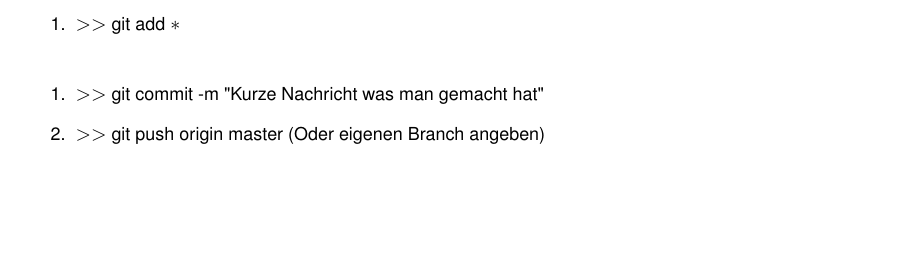
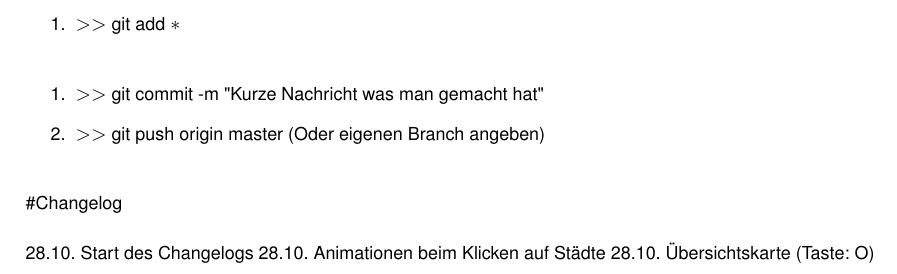
Before and after one commit to davidtraum/swt, a LaTeX book (prototype/docs/latex/refman.tex, which reads prototype/docs/latex/index.tex): part of page 5 of 36, cut so that both start at the same text, the shorter picture padded with empty space. Compiled offline with pdfLaTeX.

Commit message:
Changelog hinzugefügt

```diff
--- a/prototype/docs/latex/index.tex
+++ b/prototype/docs/latex/index.tex
@@ -17,3 +17,7 @@ Wenn man was geändert hat\+:
 \item $>$$>$ git commit -\/m \char`\"{}\+Kurze Nachricht was man gemacht hat\char`\"{}
 \item $>$$>$ git push origin master (Oder eigenen Branch angeben)
 \end{DoxyEnumerate}
+
+\#\+Changelog
+
+28.\+10. Start des Changelogs 28.\+10. Animationen beim Klicken auf Städte 28.\+10. Übersichtskarte (Taste\+: O)
```
Also changed, not shown: prototype/docs/latex/refman.pdf, prototype/src/application/README.md, 2 other files.
